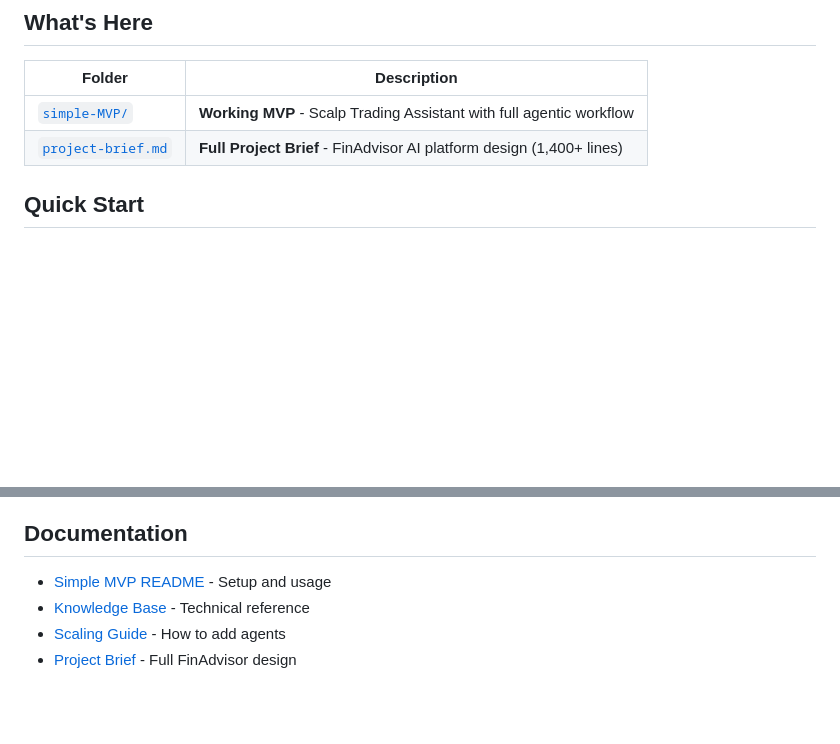
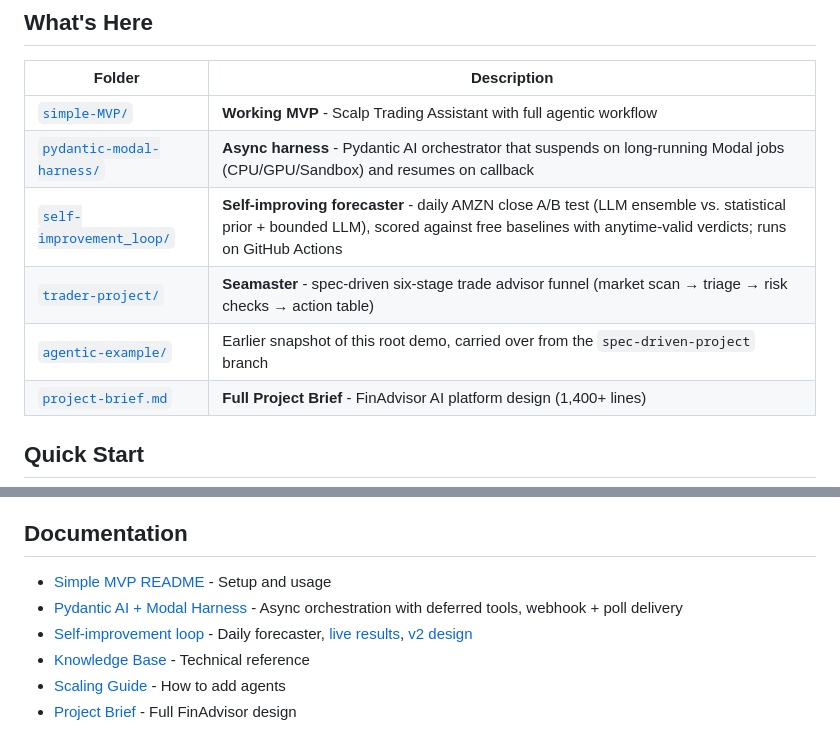
Before and after one commit to fabiopiazza59-hue/agentic-flow-demo, a Markdown page: README.md, 2 parts joined by grey strips. GitHub-like rendering; blank space fills up the shorter version.

Commit message:
List the merged projects in the root README
Adds the self-improvement loop, Seamaster and the agentic-example snapshot
to "What's Here", plus the harness row and doc link that the snapshot's
README had and main's lacked.

Co-Authored-By: Claude Opus 5.5 <noreply@anthropic.com>
Claude-Session: https://claude.ai/code/session_014aVgEedkyzNfYkyHSsFrx8

```diff
--- a/README.md
+++ b/README.md
@@ -7,6 +7,10 @@ A complete demonstration of **agentic AI architecture** using LangGraph, Phoenix
 | Folder | Description |
 |--------|-------------|
 | [`simple-MVP/`](./simple-MVP/) | **Working MVP** - Scalp Trading Assistant with full agentic workflow |
+| [`pydantic-modal-harness/`](./pydantic-modal-harness/) | **Async harness** - Pydantic AI orchestrator that suspends on long-running Modal jobs (CPU/GPU/Sandbox) and resumes on callback |
+| [`self-improvement_loop/`](./self-improvement_loop/) | **Self-improving forecaster** - daily AMZN close A/B test (LLM ensemble vs. statistical prior + bounded LLM), scored against free baselines with anytime-valid verdicts; runs on GitHub Actions |
+| [`trader-project/`](./trader-project/) | **Seamaster** - spec-driven six-stage trade advisor funnel (market scan → triage → risk checks → action table) |
+| [`agentic-example/`](./agentic-example/) | Earlier snapshot of this root demo, carried over from the `spec-driven-project` branch |
 | [`project-brief.md`](./project-brief.md) | **Full Project Brief** - FinAdvisor AI platform design (1,400+ lines) |
 
 ## Quick Start
@@ -94,6 +98,8 @@ User Query
 ## Documentation
 
 - [Simple MVP README](./simple-MVP/README.md) - Setup and usage
+- [Pydantic AI + Modal Harness](./pydantic-modal-harness/README.md) - Async orchestration with deferred tools, webhook + poll delivery
+- [Self-improvement loop](./self-improvement_loop/README.md) - Daily forecaster, [live results](./self-improvement_loop/RESULTS.md), [v2 design](./self-improvement_loop/spec/v2-sota-upgrade.md)
 - [Knowledge Base](./simple-MVP/KNOWLEDGE_BASE.md) - Technical reference
 - [Scaling Guide](./simple-MVP/docs/SCALING_GUIDE.md) - How to add agents
 - [Project Brief](./project-brief.md) - Full FinAdvisor design
```
